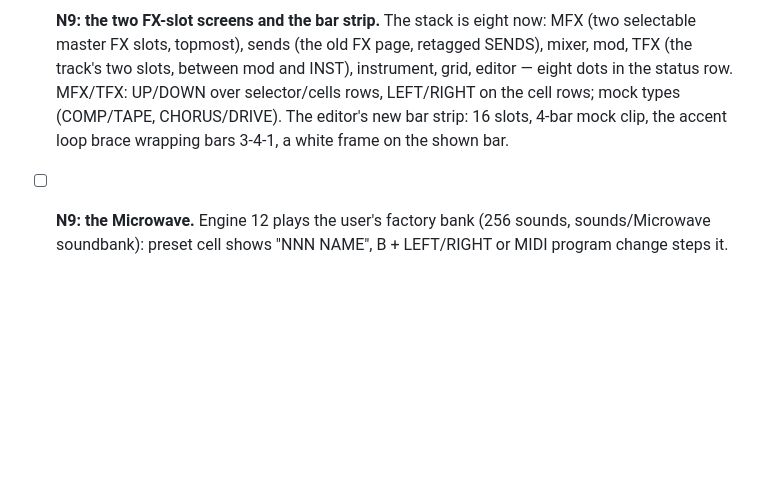
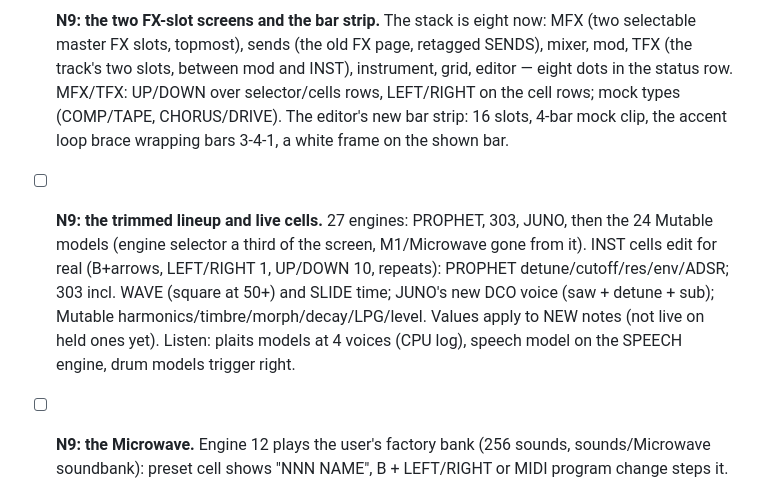
Before and after one commit to minusro/L7, a Markdown page: docs/testing-checklist.md, the part around the change. GitHub-like rendering; blank space fills up the shorter version.

Commit message:
N9 checklist: the trimmed lineup and live INST cells
Co-Authored-By: Claude Fable 5 <noreply@anthropic.com>

```diff
--- a/docs/testing-checklist.md
+++ b/docs/testing-checklist.md
@@ -23,6 +23,14 @@ checked, or turn it into a fix.
   (COMP/TAPE, CHORUS/DRIVE). The editor's new bar strip: 16 slots, 4-bar mock
   clip, the accent loop brace wrapping bars 3-4-1, a white frame on the shown
   bar.
+- [ ] **N9: the trimmed lineup and live cells.** 27 engines: PROPHET, 303,
+  JUNO, then the 24 Mutable models (engine selector a third of the screen,
+  M1/Microwave gone from it). INST cells edit for real (B+arrows, LEFT/RIGHT
+  1, UP/DOWN 10, repeats): PROPHET detune/cutoff/res/env/ADSR; 303 incl.
+  WAVE (square at 50+) and SLIDE time; JUNO's new DCO voice (saw + detune +
+  sub); Mutable harmonics/timbre/morph/decay/LPG/level. Values apply to NEW
+  notes (not live on held ones yet). Listen: plaits models at 4 voices (CPU
+  log), speech model on the SPEECH engine, drum models trigger right.
 - [ ] **N9: the Microwave.** Engine 12 plays the user's factory bank (256
   sounds, sounds/Microwave soundbank): preset cell shows "NNN NAME", B +
   LEFT/RIGHT or MIDI program change steps it. Parameter offsets were
```
